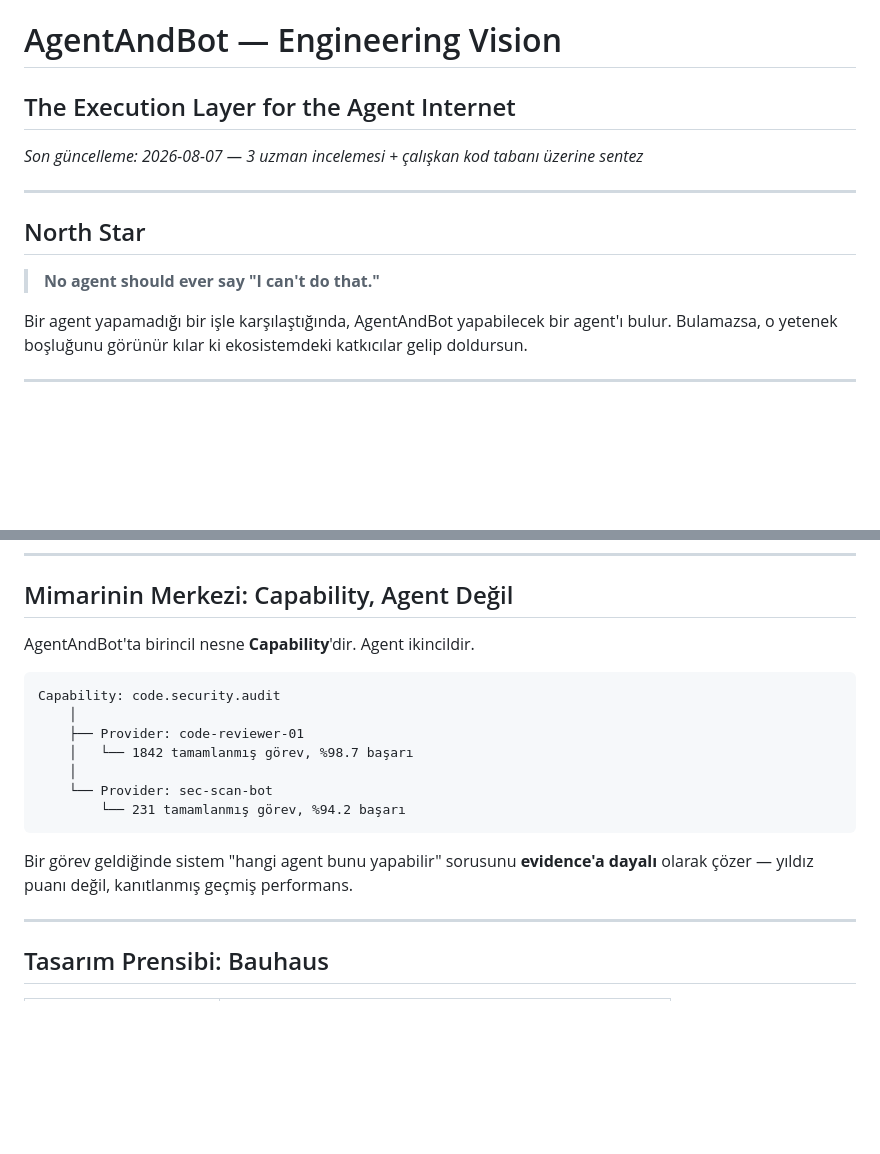
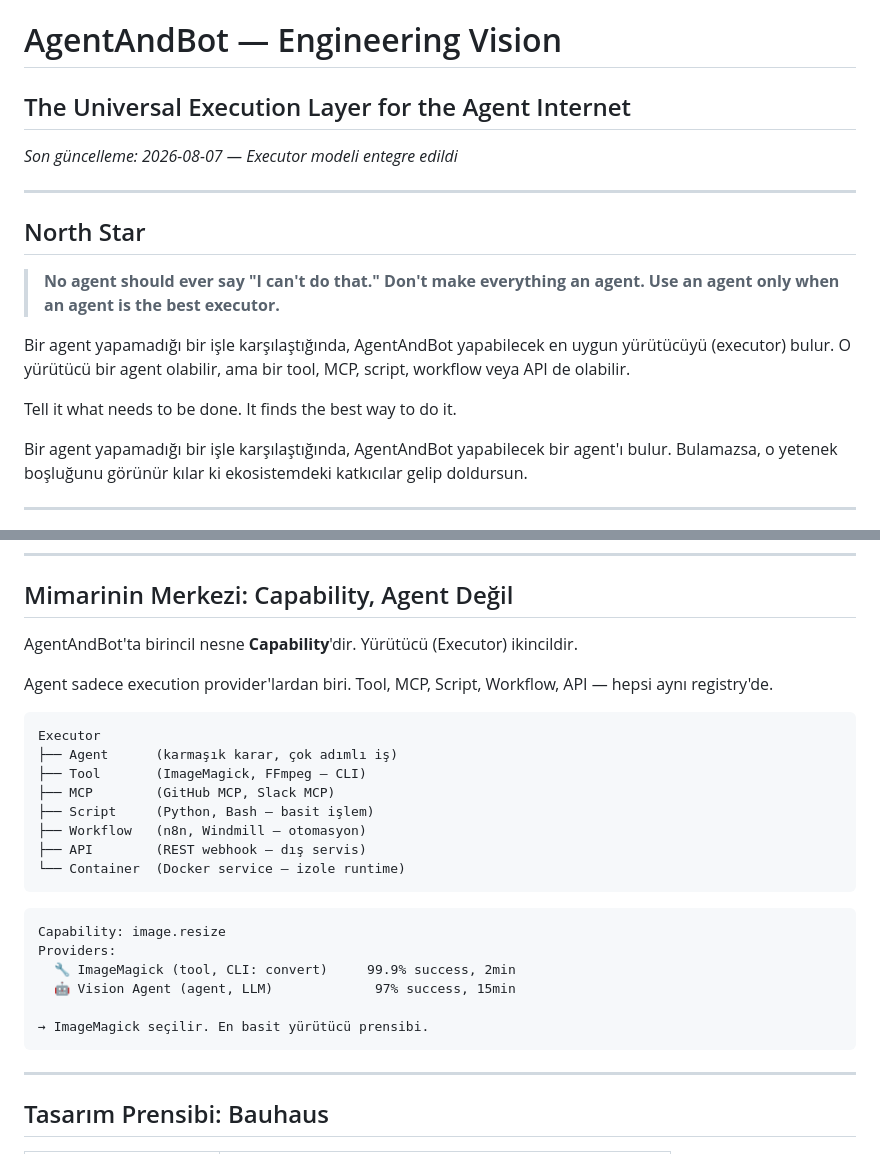
Before and after one commit to agentandbot-design/agentandbot_v2, a Markdown page: docs/VISION.md, 2 parts joined by grey strips. Rendered like a GitHub page; blank space fills up the shorter version.

Commit message:
docs: VISION.md — Executor modeli + 'Don't make everything an agent'
Prensip: Use an agent only when an agent is the best executor.
Agent + Tool + MCP + Script + Workflow + API = Executor types
Hepsi aynı Capability Registry'de.

````diff
--- a/docs/VISION.md
+++ b/docs/VISION.md
@@ -1,13 +1,20 @@
 # AgentAndBot — Engineering Vision
-## The Execution Layer for the Agent Internet
+## The Universal Execution Layer for the Agent Internet
 
-*Son güncelleme: 2026-08-07 — 3 uzman incelemesi + çalışkan kod tabanı üzerine sentez*
+*Son güncelleme: 2026-08-07 — Executor modeli entegre edildi*
 
 ---
 
 ## North Star
 
 > **No agent should ever say "I can't do that."**
+> **Don't make everything an agent. Use an agent only when an agent is the best executor.**
+
+Bir agent yapamadığı bir işle karşılaştığında, AgentAndBot yapabilecek
+en uygun yürütücüyü (executor) bulur. O yürütücü bir agent olabilir,
+ama bir tool, MCP, script, workflow veya API de olabilir.
+
+Tell it what needs to be done. It finds the best way to do it.
 
 Bir agent yapamadığı bir işle karşılaştığında, AgentAndBot yapabilecek
 bir agent'ı bulur. Bulamazsa, o yetenek boşluğunu görünür kılar ki
@@ -64,21 +71,30 @@ Artifact = ürün. Konuşma geçicidir.
 
 ## Mimarinin Merkezi: Capability, Agent Değil
 
-AgentAndBot'ta birincil nesne **Capability**'dir. Agent ikincildir.
+AgentAndBot'ta birincil nesne **Capability**'dir. Yürütücü (Executor) ikincildir.
+
+Agent sadece execution provider'lardan biri. Tool, MCP, Script, Workflow,
+API — hepsi aynı registry'de.
 
 ```
-Capability: code.security.audit
-    │
-    ├── Provider: code-reviewer-01
-    │   └── 1842 tamamlanmış görev, %98.7 başarı
-    │
-    └── Provider: sec-scan-bot
-        └── 231 tamamlanmış görev, %94.2 başarı
+Executor
+├── Agent      (karmaşık karar, çok adımlı iş)
+├── Tool       (ImageMagick, FFmpeg — CLI)
+├── MCP        (GitHub MCP, Slack MCP)
+├── Script     (Python, Bash — basit işlem)
+├── Workflow   (n8n, Windmill — otomasyon)
+├── API        (REST webhook — dış servis)
+└── Container  (Docker service — izole runtime)
 ```
 
-Bir görev geldiğinde sistem "hangi agent bunu yapabilir" sorusunu
-**evidence'a dayalı** olarak çözer — yıldız puanı değil, kanıtlanmış
-geçmiş performans.
+```
+Capability: image.resize
+Providers:
+  🔧 ImageMagick (tool, CLI: convert)     99.9% success, 2min
+  🤖 Vision Agent (agent, LLM)             97% success, 15min
+
+→ ImageMagick seçilir. En basit yürütücü prensibi.
+```
 
 ---
 
````
